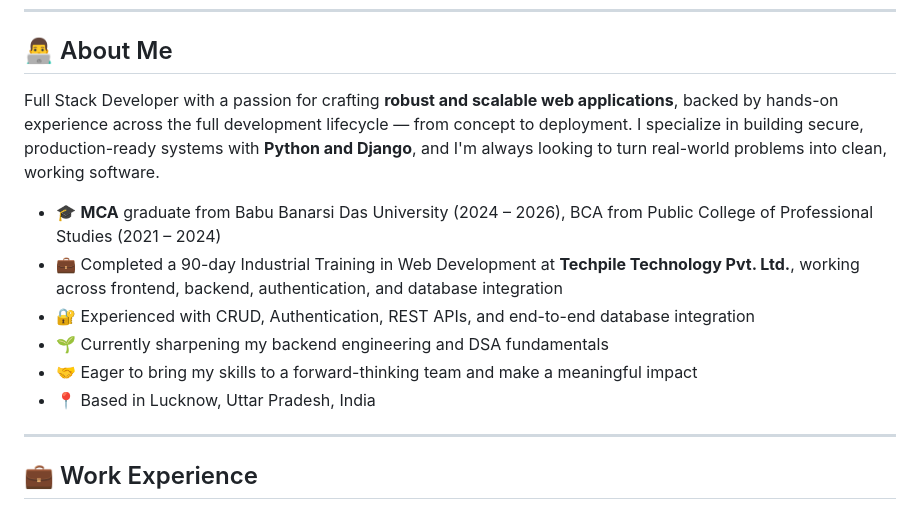
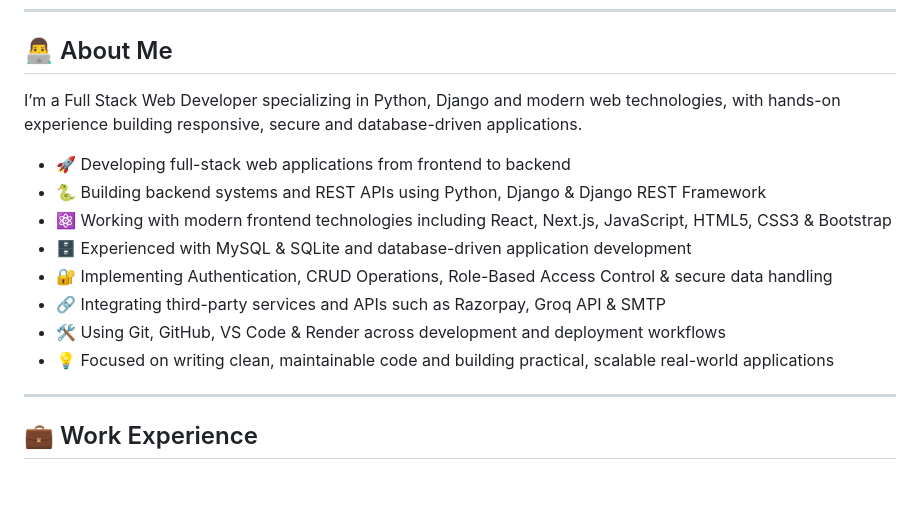
Before and after one commit to prajjwaldixit96-dev/prajjwaldixit96-dev, a Markdown page: README.md, the part around the change. Rendered like a GitHub page; blank space fills up the shorter version.

Commit message:
Revise About Me section and add skills
Updated personal introduction and skills in the README.

```diff
--- a/README.md
+++ b/README.md
@@ -18,14 +18,16 @@
 
 ## 👨‍💻 About Me
 
-Full Stack Developer with a passion for crafting **robust and scalable web applications**, backed by hands-on experience across the full development lifecycle — from concept to deployment. I specialize in building secure, production-ready systems with **Python and Django**, and I'm always looking to turn real-world problems into clean, working software.
+I’m a Full Stack Web Developer specializing in Python, Django and modern web technologies, with hands-on experience building responsive, secure and database-driven applications.
 
-- 🎓 **MCA** graduate from Babu Banarsi Das University (2024 – 2026), BCA from Public College of Professional Studies (2021 – 2024)
-- 💼 Completed a 90-day Industrial Training in Web Development at **Techpile Technology Pvt. Ltd.**, working across frontend, backend, authentication, and database integration
-- 🔐 Experienced with CRUD, Authentication, REST APIs, and end-to-end database integration
-- 🌱 Currently sharpening my backend engineering and DSA fundamentals
-- 🤝 Eager to bring my skills to a forward-thinking team and make a meaningful impact
-- 📍 Based in Lucknow, Uttar Pradesh, India
+- 🚀 Developing full-stack web applications from frontend to backend
+- 🐍 Building backend systems and REST APIs using Python, Django & Django REST Framework
+- ⚛️ Working with modern frontend technologies including React, Next.js, JavaScript, HTML5, CSS3 & Bootstrap
+- 🗄️ Experienced with MySQL & SQLite and database-driven application development
+- 🔐 Implementing Authentication, CRUD Operations, Role-Based Access Control & secure data handling
+- 🔗 Integrating third-party services and APIs such as Razorpay, Groq API & SMTP
+- 🛠️ Using Git, GitHub, VS Code & Render across development and deployment workflows
+- 💡 Focused on writing clean, maintainable code and building practical, scalable real-world applications
 
 ---
 
```
